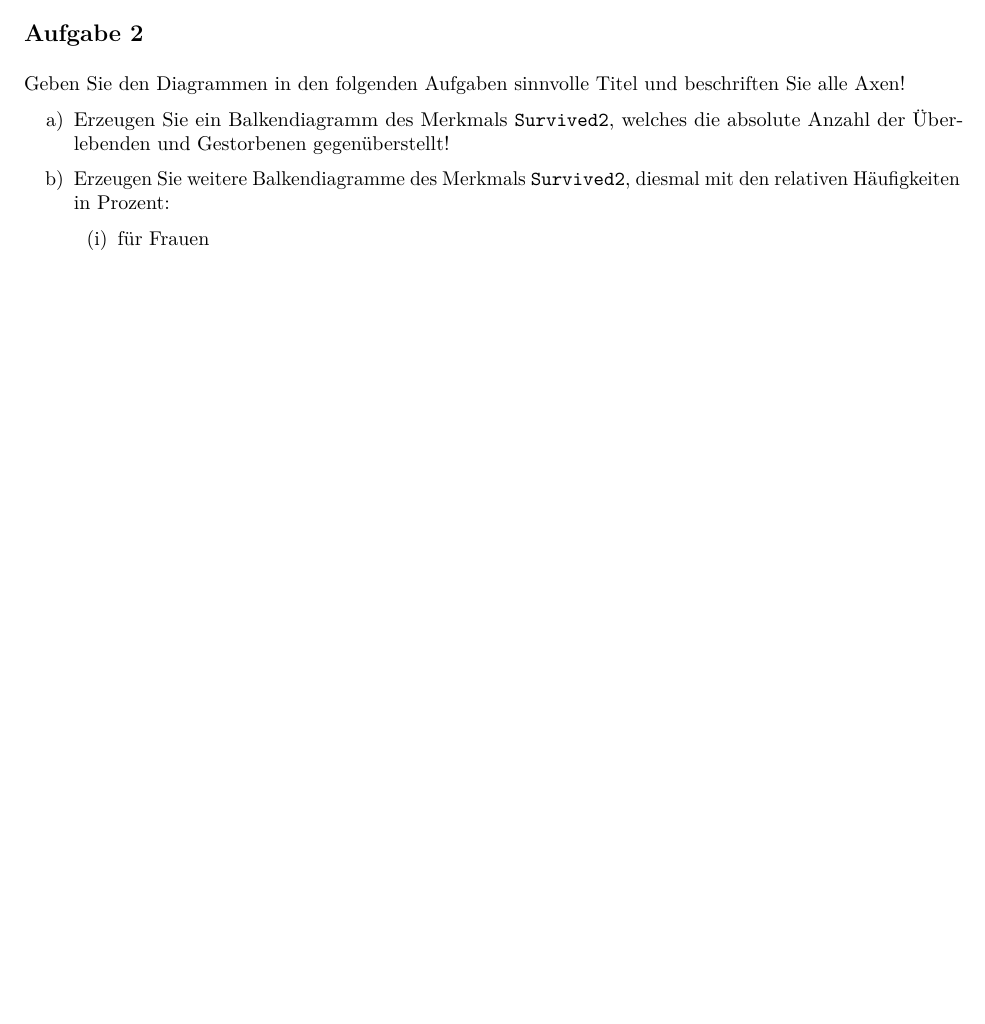
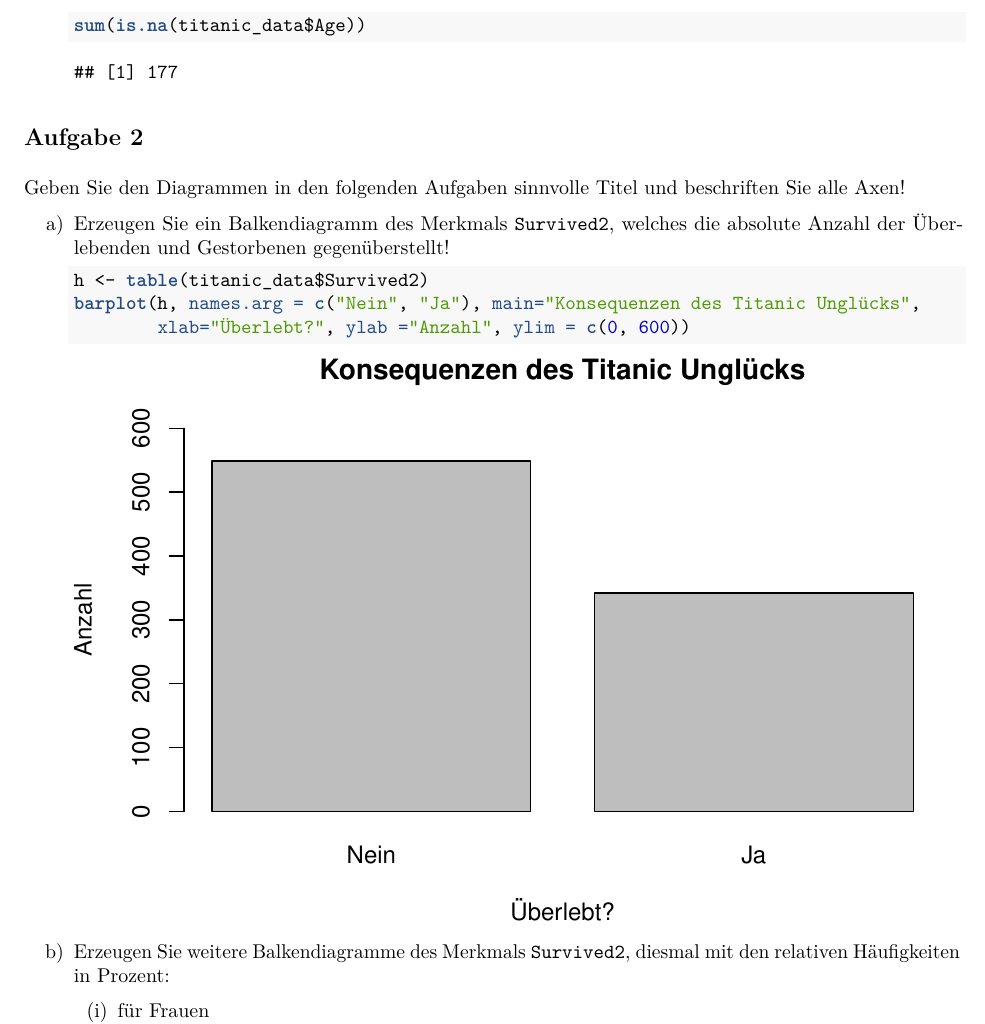
Before and after one commit to lauralindal/r-hausaufgaben, an R Markdown document (titanic.Rmd): part of page 3 of 4 before the commit and part of page 4 of 5 after it, cut at the place of the change, the shorter picture padded with empty space. The pictures show the output file titanic.pdf that the author committed with the source.

Commit message:
Add barplot for survivors

````diff
--- a/titanic.Rmd
+++ b/titanic.Rmd
@@ -130,11 +130,23 @@ d) Fügen Sie eine Spalte namens `Survived2` zum Data-Frame `titanic_data` hinzu
 e) Bestimmen Sie die Anzahl fehlender Werte des Merkmals `Age` mit R-Befehlen!
 
 
+    ```{r}
+    sum(is.na(titanic_data$Age))
+    ```
+
+
 ## Aufgabe 2
 
 Geben Sie den Diagrammen in den folgenden Aufgaben sinnvolle Titel und beschriften Sie alle Axen!
 
 a) Erzeugen Sie ein Balkendiagramm des Merkmals `Survived2`, welches die absolute Anzahl der Überlebenden und Gestorbenen gegenüberstellt!
+
+    ```{r}
+    h <- table(titanic_data$Survived2)
+    barplot(h, names.arg = c("Nein", "Ja"), main="Konsequenzen des Titanic Unglücks",
+            xlab="Überlebt?", ylab ="Anzahl", ylim = c(0, 600))
+    ```
+
 
 b) Erzeugen Sie weitere Balkendiagramme des Merkmals `Survived2`, diesmal mit den relativen Häufigkeiten in Prozent:
     (i) für Frauen
````
Also changed, not shown: titanic.nb.html, titanic.pdf.
